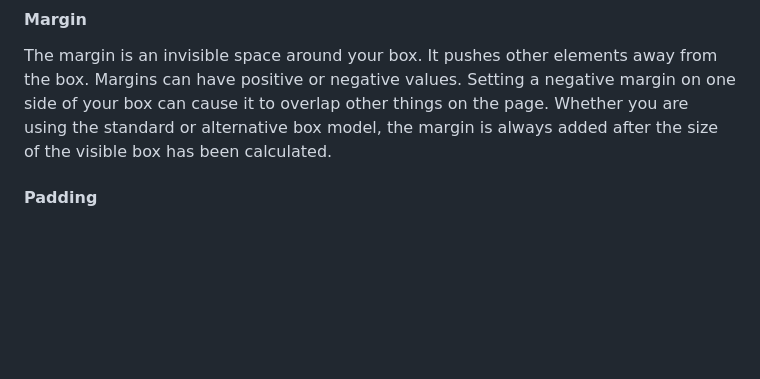
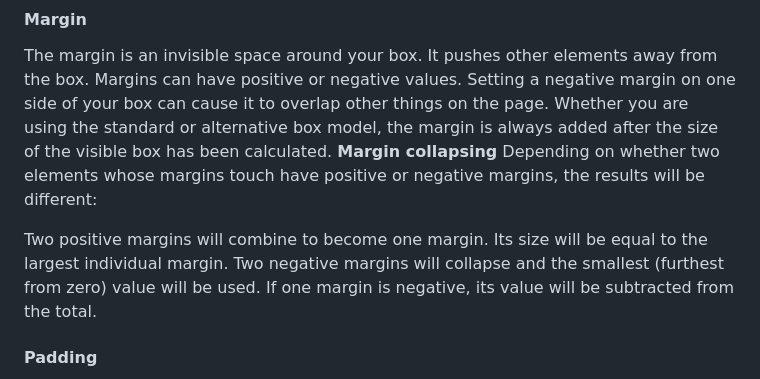
Before and after one commit to Rocio29022000/reading-notes, a Markdown page: 201/03.md, the part around one of its changes. Drawn GitHub-style; blank space fills up the shorter version.

```diff
--- a/201/03.md
+++ b/201/03.md
@@ -82,6 +81,11 @@ The CSS box model as a whole applies to block boxes and defines how the differen
 ### Margins, padding and borders
 #### Margin
 The margin is an invisible space around your box. It pushes other elements away from the box. Margins can have positive or negative values. Setting a negative margin on one side of your box can cause it to overlap other things on the page. Whether you are using the standard or alternative box model, the margin is always added after the size of the visible box has been calculated.
+**Margin collapsing** Depending on whether two elements whose margins touch have positive or negative margins, the results will be different:
+
+Two positive margins will combine to become one margin. Its size will be equal to the largest individual margin.
+Two negative margins will collapse and the smallest (furthest from zero) value will be used.
+If one margin is negative, its value will be subtracted from the total.
 
 #### Padding
 The padding sits between the border and the content area and is used to push the content away from the border. Unlike margins, you cannot have a negative padding. Any background applied to your element will display behind the padding.
```
Also changed, not shown: other parts of 201/03.md (+102 -4 lines).
